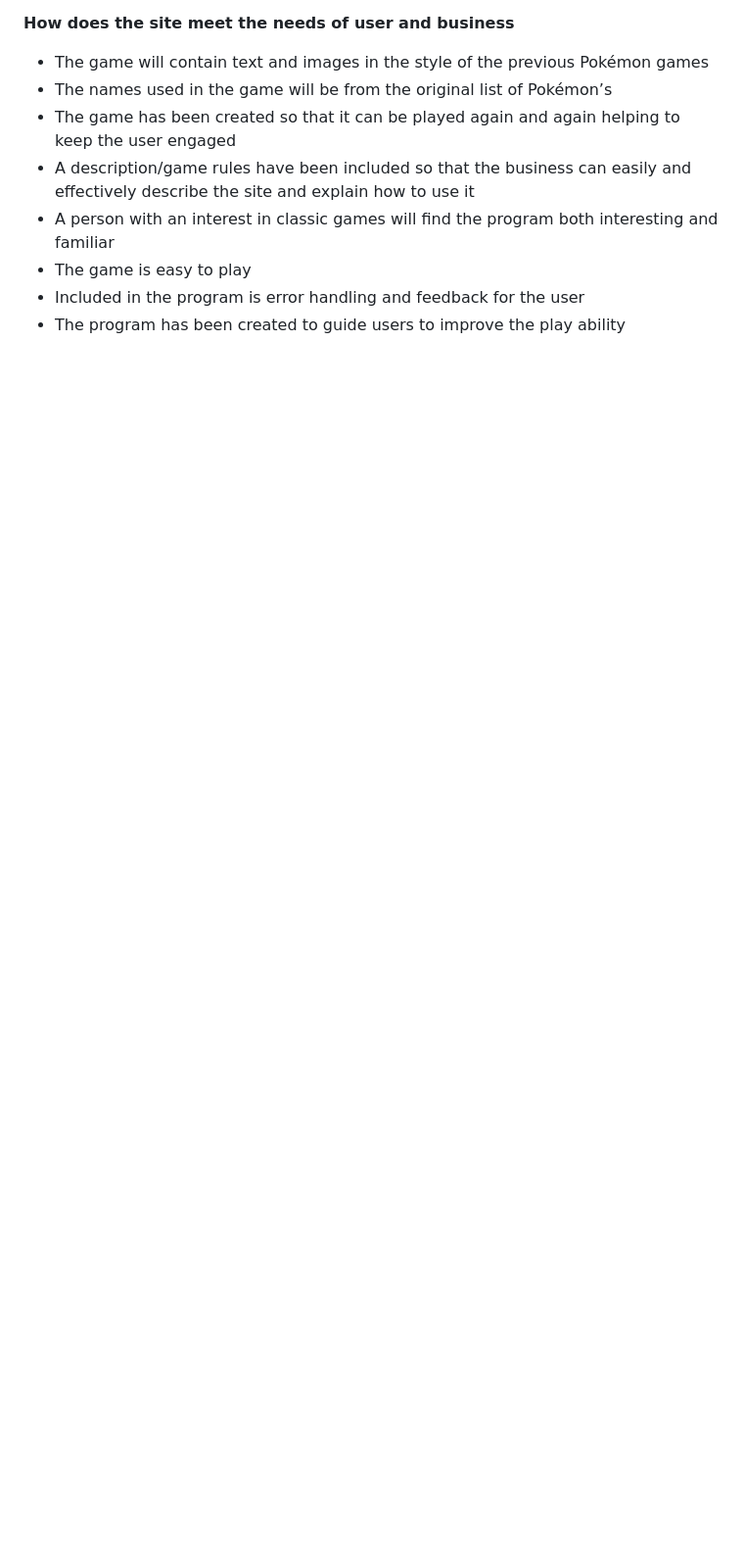
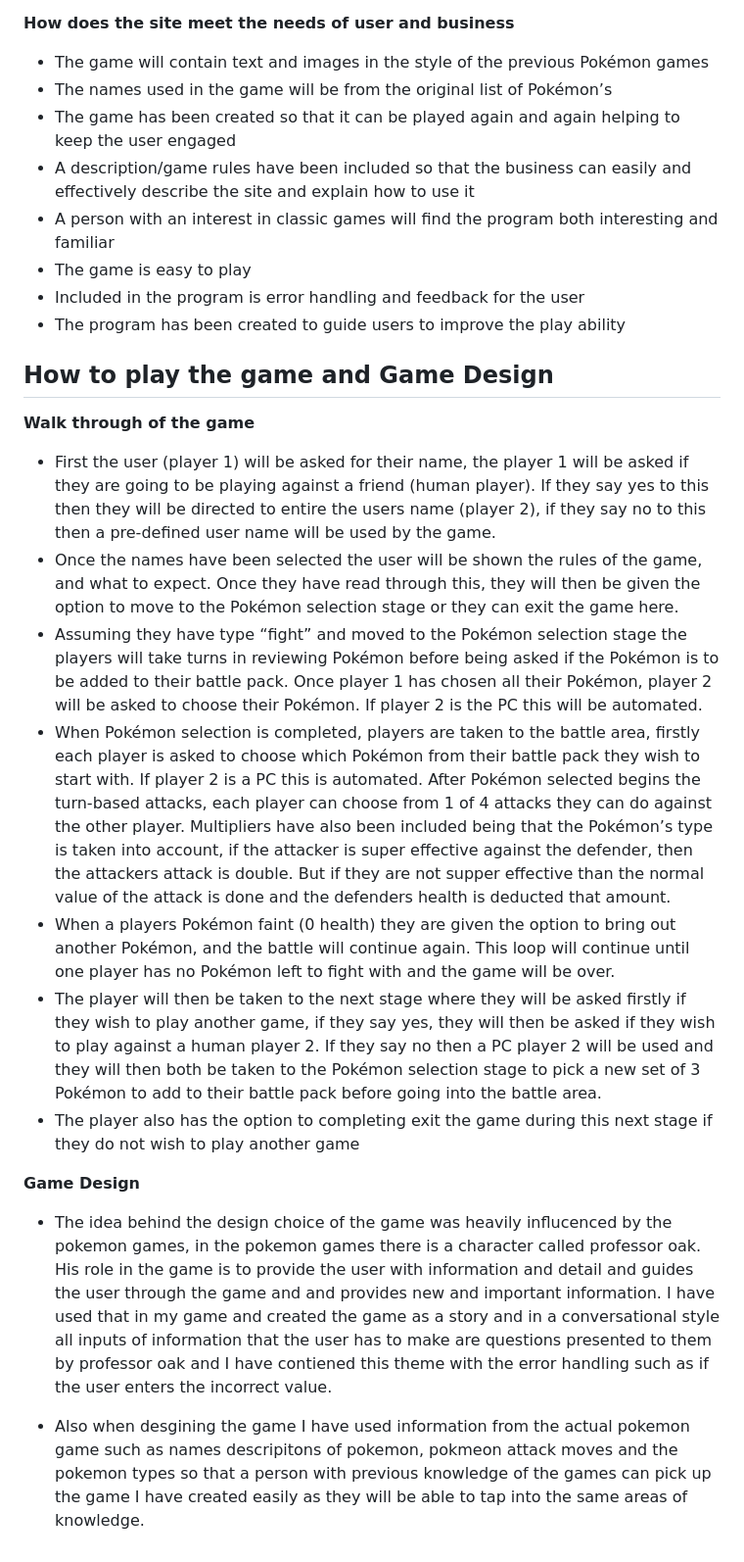
Before and after one commit to GMontaque/pokemon-battle-arena, a Markdown page: README.md, the part around the change. Shown: that part at 98% size. Rendered like a GitHub page; blank space fills up the shorter version.

Commit message:
add in a section called How to play the game and Game Design

```diff
--- a/README.md
+++ b/README.md
@@ -60,3 +60,21 @@
 - The game is easy to play
 - Included in the program is error handling and feedback for the user
 - The program has been created to guide users to improve the play ability
+
+## How to play the game and Game Design
+
+**Walk through of the game**
+
+- First the user (player 1) will be asked for their name, the player 1 will be asked if they are going to be playing against a friend (human player). If they say yes to this then they will be directed to entire the users name (player 2), if they say no to this then a pre-defined user name will be used by the game.
+- Once the names have been selected the user will be shown the rules of the game, and what to expect. Once they have read through this, they will then be given the option to move to the Pokémon selection stage or they can exit the game here.
+- Assuming they have type “fight” and moved to the Pokémon selection stage the players will take turns in reviewing Pokémon before being asked if the Pokémon is to be added to their battle pack. Once player 1 has chosen all their Pokémon, player 2 will be asked to choose their Pokémon. If player 2 is the PC this will be automated.
+- When Pokémon selection is completed, players are taken to the battle area, firstly each player is asked to choose which Pokémon from their battle pack they wish to start with. If player 2 is a PC this is automated. After Pokémon selected begins the turn-based attacks, each player can choose from 1 of 4 attacks they can do against the other player. Multipliers have also been included being that the Pokémon’s type is taken into account, if the attacker is super effective against the defender, then the attackers attack is double. But if they are not supper effective than the normal value of the attack is done and the defenders health is deducted that amount.
+- When a players Pokémon faint (0 health) they are given the option to bring out another Pokémon, and the battle will continue again. This loop will continue until one player has no Pokémon left to fight with and the game will be over.
+- The player will then be taken to the next stage where they will be asked firstly if they wish to play another game, if they say yes, they will then be asked if they wish to play against a human player 2. If they say no then a PC player 2 will be used and they will then both be taken to the Pokémon selection stage to pick a new set of 3 Pokémon to add to their battle pack before going into the battle area.
+- The player also has the option to completing exit the game during this next stage if they do not wish to play another game
+
+**Game Design**
+
+- The idea behind the design choice of the game was heavily influcenced by the pokemon games, in the pokemon games there is a character called professor oak. His role in the game is to provide the user with information and detail and guides the user through the game and and provides new and important information. I have used that in my game and created the game as a story and in a conversational style all inputs of information that the user has to make are questions presented to them by professor oak and I have contiened this theme with the error handling such as if the user enters the incorrect value.
+
+- Also when desgining the game I have used information from the actual pokemon game such as names descripitons of pokemon, pokmeon attack moves and the pokemon types so that a person with previous knowledge of the games can pick up the game I have created easily as they will be able to tap into the same areas of knowledge.
```
